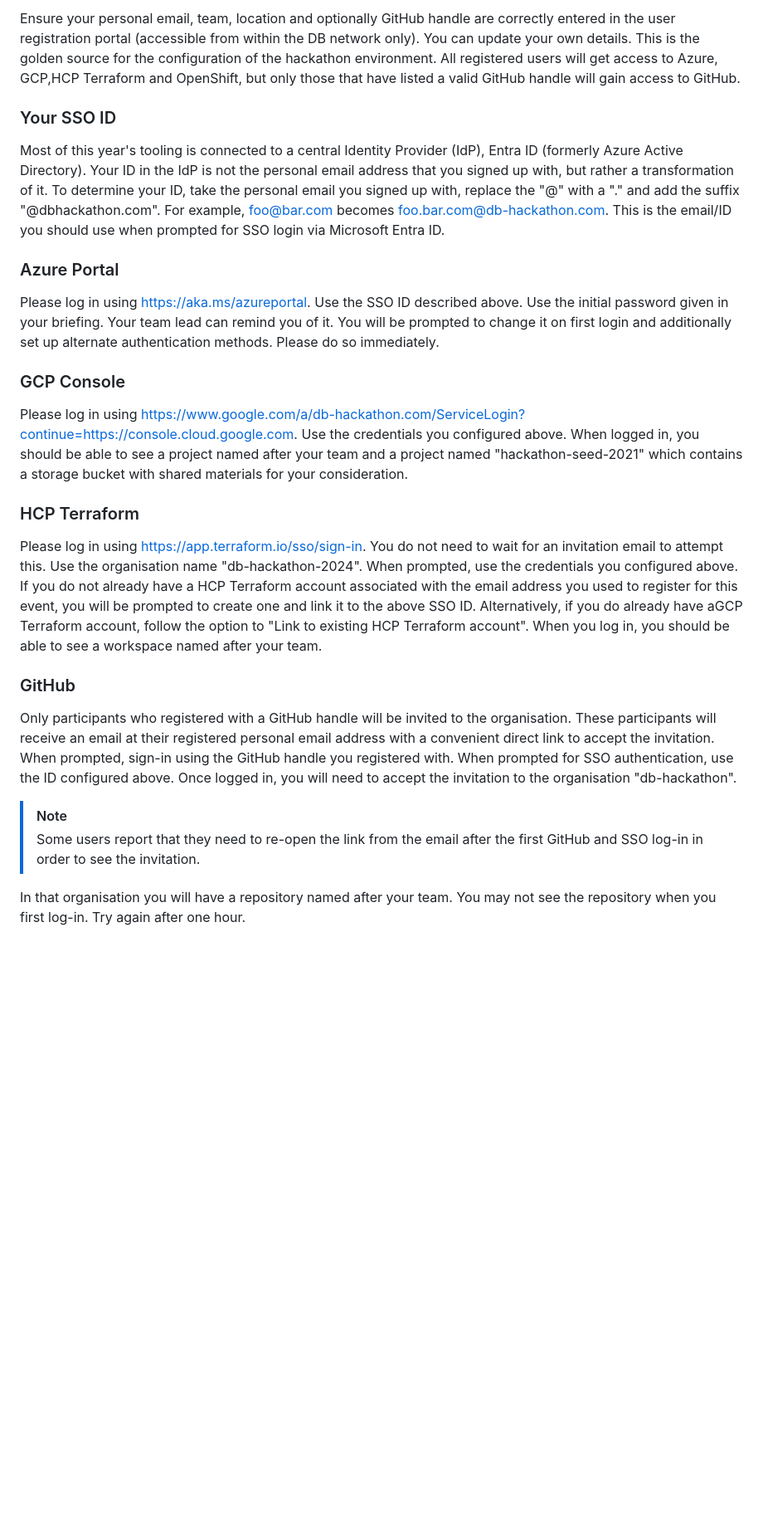
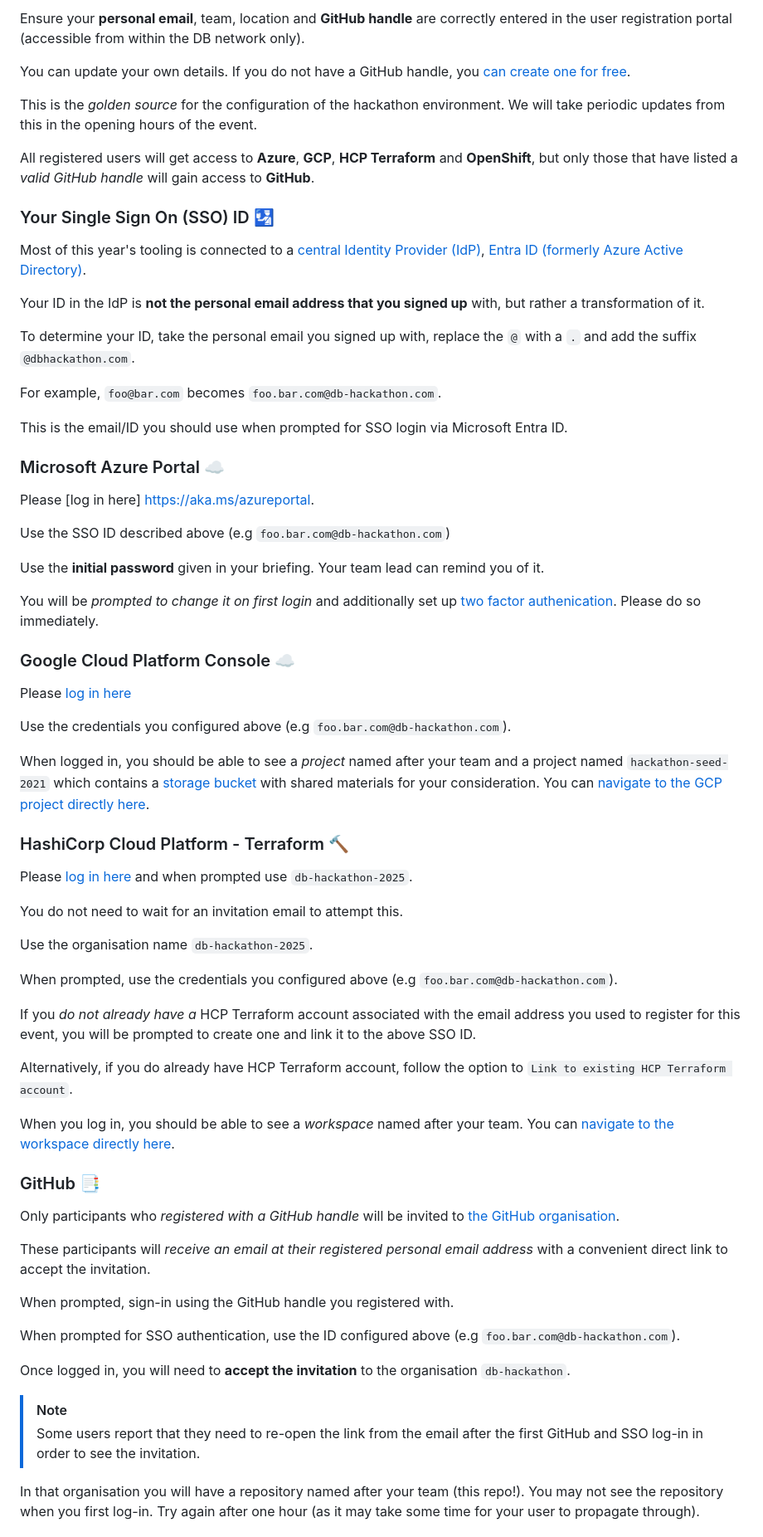
Before and after one commit to mradul098/KrishiMitra, a Markdown page: README.md, the part around the change printed below. Shown: that part at 83% size. Drawn GitHub-style; blank space fills up the shorter version.

Commit message:
Repo Automation

```diff
--- a/README.md
+++ b/README.md
@@ -77,62 +61,80 @@ Using the GitHub repository and the Terraform Cloud workspace are entirely optio
 
-Ensure your personal email, team, location and optionally GitHub handle are correctly entered in the user registration
+Ensure your **personal email**, team, location and **GitHub handle** are correctly entered in the user registration
 portal (accessible from within the DB network only).
-You can update your own details.
-This is the golden source for the configuration of the hackathon environment.
-All registered users will get access to Azure, GCP,HCP Terraform and OpenShift, but only those that have listed a valid
-GitHub handle will gain access to GitHub.
 
-### Your SSO ID
+You can update your own details. If you do not have a GitHub handle, you [can create one for free](https://github.com/signup).
 
-Most of this year's tooling is connected to a central Identity Provider (IdP), Entra ID (formerly Azure Active
-Directory).
-Your ID in the IdP is not the personal email address that you signed up with, but rather a transformation of it.
-To determine your ID, take the personal email you signed up with, replace the "@" with a "." and add the suffix
-"@dbhackathon.com".
-For example, foo@bar.com becomes foo.bar.com@db-hackathon.com.
+This is the _golden source_ for the configuration of the hackathon environment. We will take periodic updates from this in the opening hours of the event.
+
+All registered users will get access to **Azure**, **GCP**, **HCP Terraform** and **OpenShift**, but only those that have listed a _valid GitHub handle_ will gain access to **GitHub**.
+
+### Your Single Sign On (SSO) ID :passport_control:
+
+Most of this year's tooling is connected to a [central Identity Provider (IdP)](https://www.cloudflare.com/en-gb/learning/access-management/what-is-an-identity-provider/), [Entra ID (formerly Azure Active
+Directory)](https://learn.microsoft.com/en-us/entra/fundamentals/whatis).
+
+Your ID in the IdP is **not the personal email address that you signed up** with, but rather a transformation of it.
+
+To determine your ID, take the personal email you signed up with, replace the `@` with a `.` and add the suffix
+`@dbhackathon.com`.
+
+For example, `foo@bar.com` becomes `foo.bar.com@db-hackathon.com`.
+
 This is the email/ID you should use when prompted for SSO login via Microsoft Entra ID.
 
-### Azure Portal
+### Microsoft Azure Portal :cloud:
 
-Please log in using https://aka.ms/azureportal.
-Use the SSO ID described above.
-Use the initial password given in your briefing.
-Your team lead can remind you of it.
-You will be prompted to change it on first login and additionally set up alternate authentication methods.
-Please do so immediately.
+Please [log in here] https://aka.ms/azureportal.
 
-### GCP Console
+Use the SSO ID described above (e.g `foo.bar.com@db-hackathon.com`)
 
-Please log in using https://www.google.com/a/db-hackathon.com/ServiceLogin?continue=https://console.cloud.google.com.
-Use the credentials you configured above.
-When logged in, you should be able to see a project named after your team and a project named "hackathon-seed-2021"
-which contains a storage bucket with shared materials for your consideration.
+Use the **initial password** given in your briefing. Your team lead can remind you of it.
 
-### HCP Terraform
+You will be _prompted to change it on first login_ and additionally set up [two factor authenication](https://www.microsoft.com/en-ie/security/business/security-101/what-is-two-factor-authentication-2fa). Please do so immediately.
 
-Please log in using https://app.terraform.io/sso/sign-in.
+### Google Cloud Platform Console :cloud:
+
+Please [log in here](https://www.google.com/a/dbtechhackathon.com/ServiceLogin?continue=https://console.cloud.google.com)
+
+Use the credentials you configured above (e.g `foo.bar.com@db-hackathon.com`).
+
+When logged in, you should be able to see a _project_ named after your team and a project named `hackathon-seed-2021` which contains a [storage bucket](https://console.cloud.google.com/storage/browser/hackathon_shared_storage;tab=objects?forceOnBucketsSortingFiltering=true&inv=1&invt=Ab2_Ug&project=hackathon-seed-2021) with shared materials for your consideration. You can [navigate to the GCP project directly here](https://console.cloud.google.com/welcome?inv=1&invt=Ab2_Ug&project=hack-team-psd2ce).
+
+### HashiCorp Cloud Platform - Terraform :hammer:
+
+Please [log in here](https://app.terraform.io/sso/sign-in) and when prompted use `db-hackathon-2025`.
+
 You do not need to wait for an invitation email to attempt this.
-Use the organisation name "db-hackathon-2024".
-When prompted, use the credentials you configured above.
-If you do not already have a HCP Terraform account associated with the email address you used to register for this
+
+Use the organisation name `db-hackathon-2025`.
+
+When prompted, use the credentials you configured above (e.g `foo.bar.com@db-hackathon.com`).
+
+If you _do not already have a_ HCP Terraform account associated with the email address you used to register for this
 event, you will be prompted to create one and link it to the above SSO ID.
-Alternatively, if you do already have aGCP Terraform account, follow the option to "Link to existing HCP Terraform
-account".
-When you log in, you should be able to see a workspace named after your team.
 
-### GitHub
+Alternatively, if you do already have HCP Terraform account, follow the option to `Link to existing HCP Terraform
+account`.
 
-Only participants who registered with a GitHub handle will be invited to the organisation.
-These participants will receive an email at their registered personal email address with a convenient direct link to
+When you log in, you should be able to see a _workspace_ named after your team. You can [navigate to the workspace directly here](https://app.terraform.io/app/db-hackathon-2025/workspaces/hack-team-psd2ce).
+
+### GitHub :bookmark_tabs:
+
+Only participants who _registered with a GitHub handle_ will be invited to [the GitHub organisation](https://github.com/db-hackathon).
+
+These participants will _receive an email at their registered personal email address_ with a convenient direct link to
 accept the invitation.
+
 When prompted, sign-in using the GitHub handle you registered with.
-When prompted for SSO authentication, use the ID configured above.
-Once logged in, you will need to accept the invitation to the organisation "db-hackathon".
+
+When prompted for SSO authentication, use the ID configured above (e.g `foo.bar.com@db-hackathon.com`).
+
+Once logged in, you will need to **accept the invitation** to the organisation `db-hackathon`.
 
 > [!NOTE]
 > Some users report that they need to re-open the link from the email after the first GitHub and SSO log-in in order to
 > see the invitation.
 
-In that organisation you will have a repository named after your team. You may not see the repository when you first
-log-in. Try again after one hour.
+In that organisation you will have a repository named after your team (this repo!). You may not see the repository when you first
+log-in. Try again after one hour (as it may take some time for your user to propagate through).
 
```
Also changed, not shown: other parts of README.md (+162 -193 lines).
